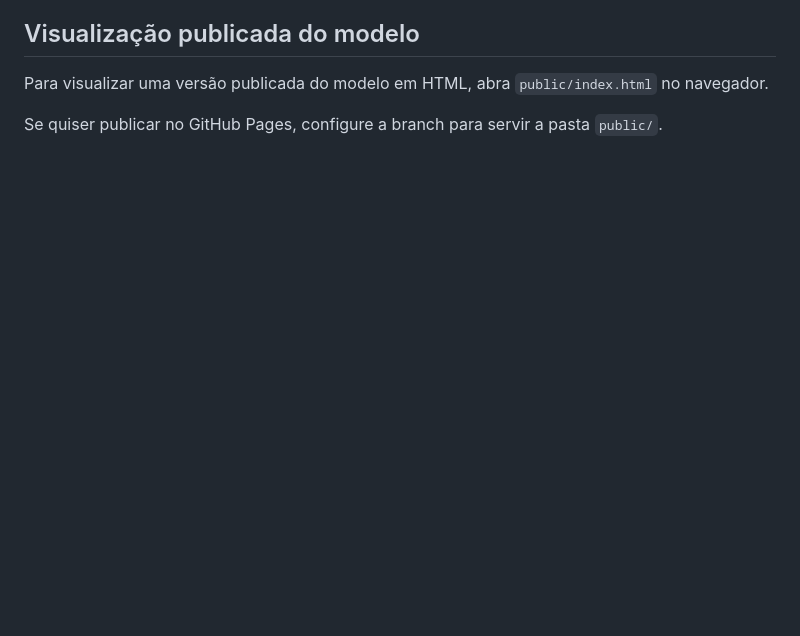
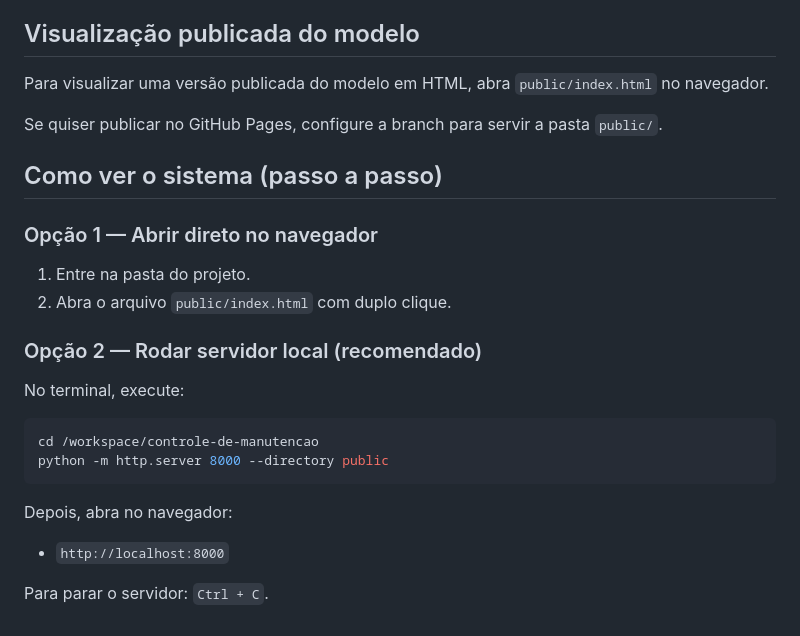
Before and after one commit to marianatsq97-ctrl/controle-de-manutencao, a Markdown page: README.md, the part around the change. GitHub-like rendering; blank space fills up the shorter version.

Commit message:
docs: adicionar passo a passo para visualizar o sistema

````diff
--- a/README.md
+++ b/README.md
@@ -114,3 +114,25 @@ O acesso deve ser individual (um login por pessoa), com ao menos dois perfis:
 Para visualizar uma versão publicada do modelo em HTML, abra `public/index.html` no navegador.
 
 Se quiser publicar no GitHub Pages, configure a branch para servir a pasta `public/`.
+
+## Como ver o sistema (passo a passo)
+
+### Opção 1 — Abrir direto no navegador
+
+1. Entre na pasta do projeto.
+2. Abra o arquivo `public/index.html` com duplo clique.
+
+### Opção 2 — Rodar servidor local (recomendado)
+
+No terminal, execute:
+
+```bash
+cd /workspace/controle-de-manutencao
+python -m http.server 8000 --directory public
+```
+
+Depois, abra no navegador:
+
+- `http://localhost:8000`
+
+Para parar o servidor: `Ctrl + C`.
````
